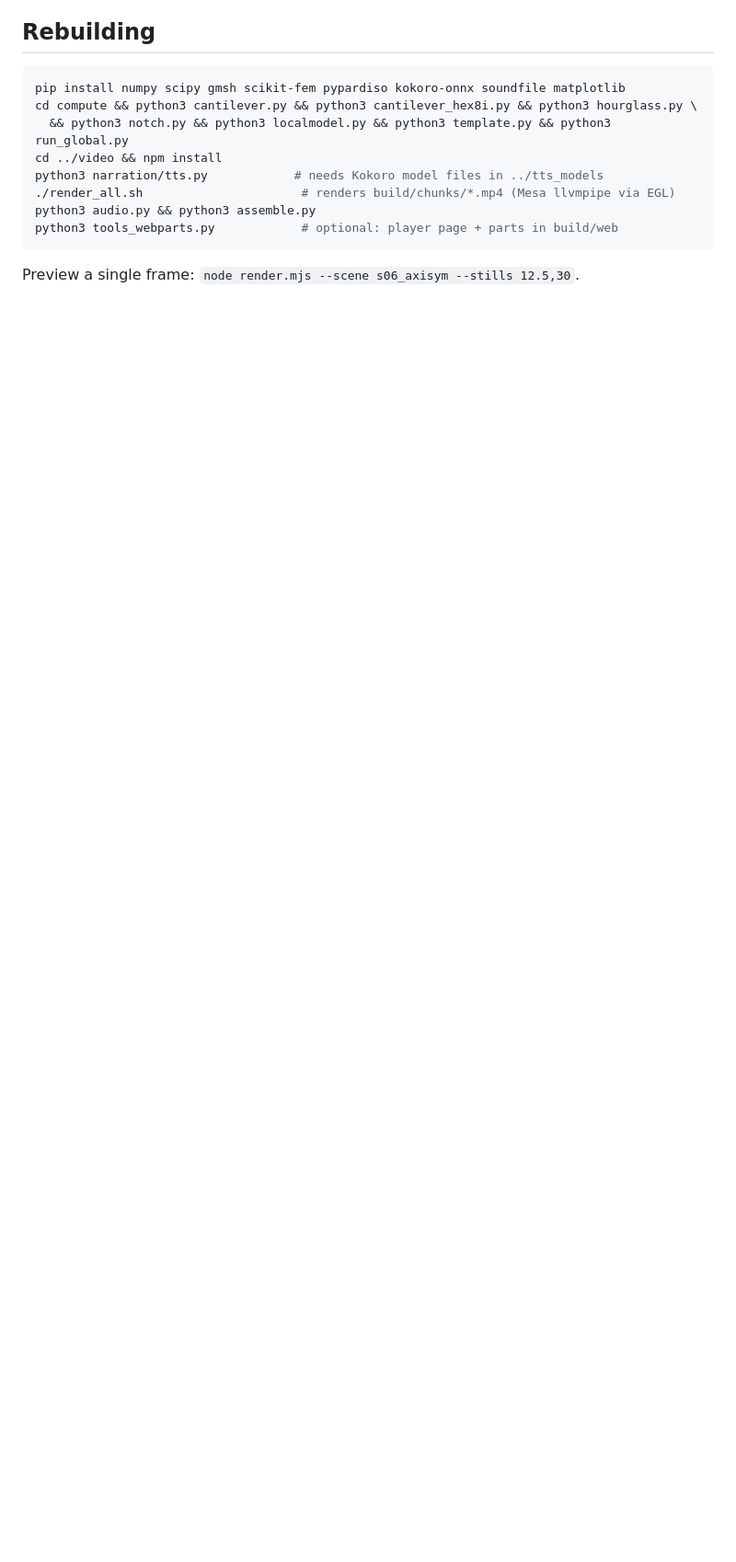
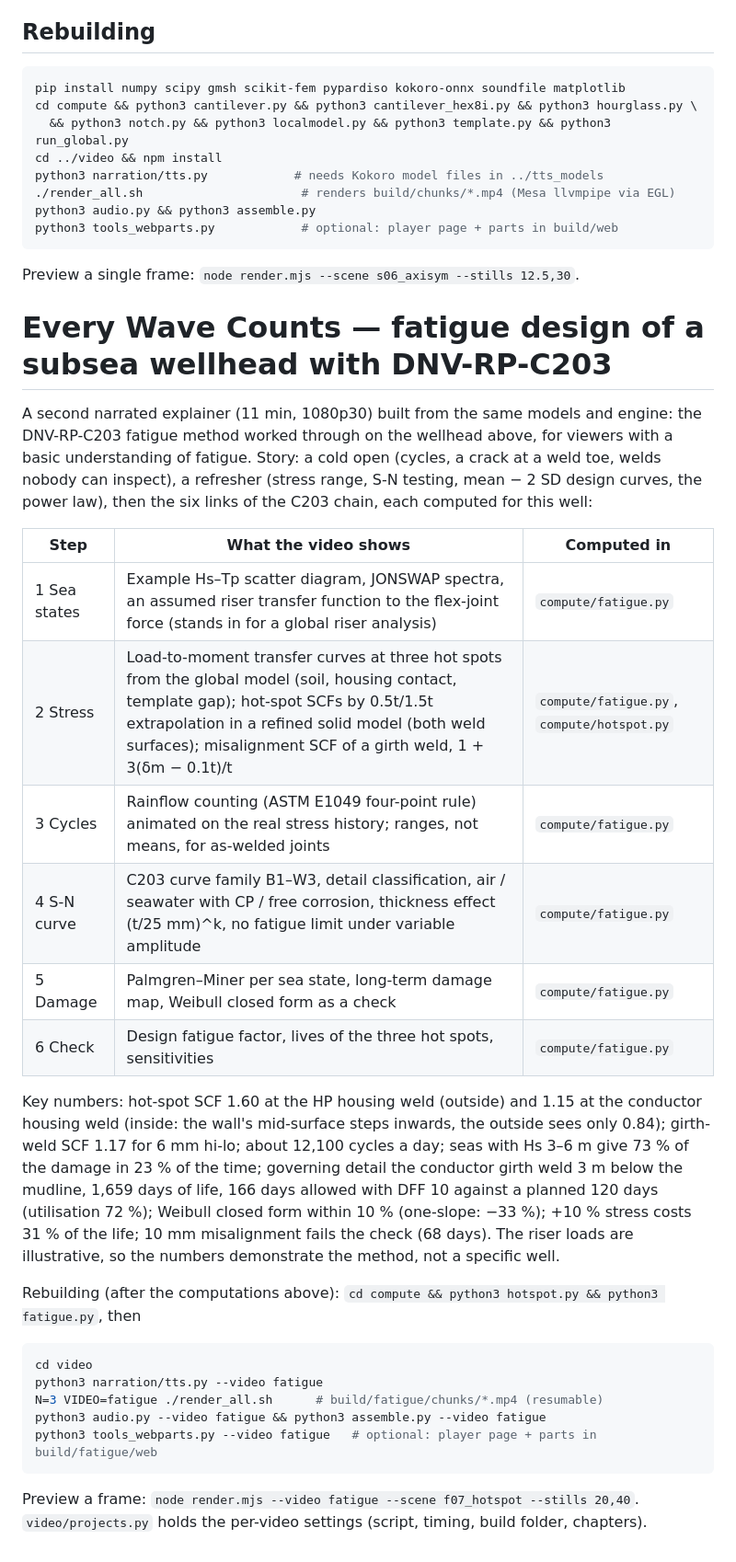
Before and after one commit to kristjohns/Mesh, a Markdown page: README.md, the part around the change. Shown at 92% size. Rendered like a GitHub page; blank space fills up the shorter version.

Commit message:
README: document the fatigue video (Every Wave Counts)
Co-Authored-By: Claude Opus 5.5 <noreply@anthropic.com>
Claude-Session: https://claude.ai/code/session_0167tD7aDrm5QXzuD1j46urS

````diff
--- a/README.md
+++ b/README.md
@@ -54,3 +54,41 @@ python3 tools_webparts.py            # optional: player page + parts in build/we
 ```
 
 Preview a single frame: `node render.mjs --scene s06_axisym --stills 12.5,30`.
+
+# Every Wave Counts — fatigue design of a subsea wellhead with DNV-RP-C203
+
+A second narrated explainer (11 min, 1080p30) built from the same models and engine: the DNV-RP-C203
+fatigue method worked through on the wellhead above, for viewers with a basic understanding of
+fatigue. Story: a cold open (cycles, a crack at a weld toe, welds nobody can inspect), a refresher
+(stress range, S-N testing, mean − 2 SD design curves, the power law), then the six links of the
+C203 chain, each computed for this well:
+
+| Step | What the video shows | Computed in |
+|---|---|---|
+| 1 Sea states | Example Hs–Tp scatter diagram, JONSWAP spectra, an assumed riser transfer function to the flex-joint force (stands in for a global riser analysis) | `compute/fatigue.py` |
+| 2 Stress | Load-to-moment transfer curves at three hot spots from the global model (soil, housing contact, template gap); hot-spot SCFs by 0.5t/1.5t extrapolation in a refined solid model (both weld surfaces); misalignment SCF of a girth weld, 1 + 3(δm − 0.1t)/t | `compute/fatigue.py`, `compute/hotspot.py` |
+| 3 Cycles | Rainflow counting (ASTM E1049 four-point rule) animated on the real stress history; ranges, not means, for as-welded joints | `compute/fatigue.py` |
+| 4 S-N curve | C203 curve family B1–W3, detail classification, air / seawater with CP / free corrosion, thickness effect (t/25 mm)^k, no fatigue limit under variable amplitude | `compute/fatigue.py` |
+| 5 Damage | Palmgren–Miner per sea state, long-term damage map, Weibull closed form as a check | `compute/fatigue.py` |
+| 6 Check | Design fatigue factor, lives of the three hot spots, sensitivities | `compute/fatigue.py` |
+
+Key numbers: hot-spot SCF 1.60 at the HP housing weld (outside) and 1.15 at the conductor housing
+weld (inside: the wall's mid-surface steps inwards, the outside sees only 0.84); girth-weld SCF 1.17
+for 6 mm hi-lo; about 12,100 cycles a day; seas with Hs 3–6 m give 73 % of the damage in 23 % of the
+time; governing detail the conductor girth weld 3 m below the mudline, 1,659 days of life, 166 days
+allowed with DFF 10 against a planned 120 days (utilisation 72 %); Weibull closed form within 10 %
+(one-slope: −33 %); +10 % stress costs 31 % of the life; 10 mm misalignment fails the check (68 days).
+The riser loads are illustrative, so the numbers demonstrate the method, not a specific well.
+
+Rebuilding (after the computations above): `cd compute && python3 hotspot.py && python3 fatigue.py`, then
+
+```bash
+cd video
+python3 narration/tts.py --video fatigue
+N=3 VIDEO=fatigue ./render_all.sh      # build/fatigue/chunks/*.mp4 (resumable)
+python3 audio.py --video fatigue && python3 assemble.py --video fatigue
+python3 tools_webparts.py --video fatigue   # optional: player page + parts in build/fatigue/web
+```
+
+Preview a frame: `node render.mjs --video fatigue --scene f07_hotspot --stills 20,40`.
+`video/projects.py` holds the per-video settings (script, timing, build folder, chapters).
````
